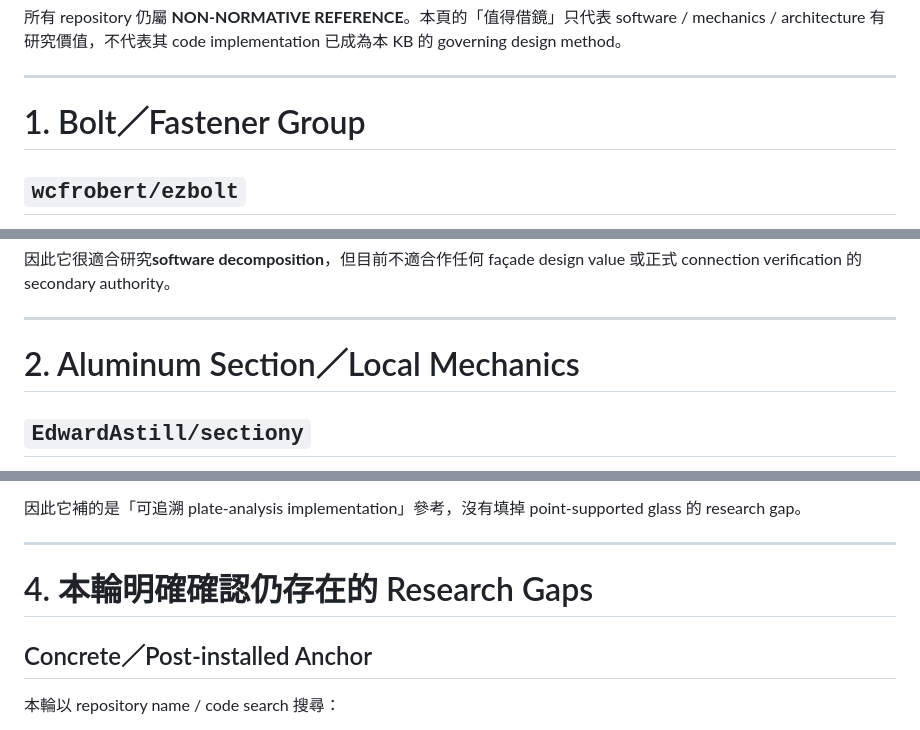
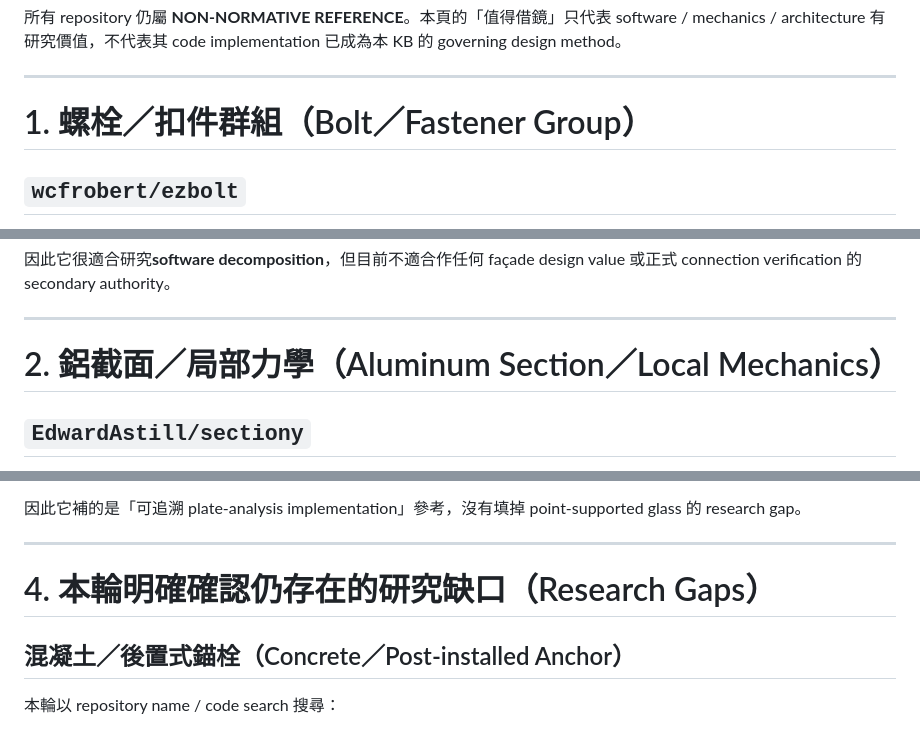
Before and after one commit to masini1491/building-envelope-engineering-kb, a Markdown page: references/github-projects/structural-connections-and-glass.md, 3 parts joined by grey strips. GitHub-like rendering.

```diff
--- a/references/github-projects/structural-connections-and-glass.md
+++ b/references/github-projects/structural-connections-and-glass.md
@@ -13,7 +13,7 @@
 
 ---
 
-# 1. Bolt／Fastener Group
+# 1. 螺栓／扣件群組（Bolt／Fastener Group）
 
 ## `wcfrobert/ezbolt`
 
@@ -114,7 +114,7 @@ README 將 Connecty 定位為 structural engineering 的 weld / bolt connection
 
 ---
 
-# 2. Aluminum Section／Local Mechanics
+# 2. 鋁截面／局部力學（Aluminum Section／Local Mechanics）
 
 ## `EdwardAstill/sectiony`
 
@@ -213,9 +213,9 @@ README 將專案定位為「Structural analysis for glass in buildings」，目
 
 ---
 
-# 4. 本輪明確確認仍存在的 Research Gaps
+# 4. 本輪明確確認仍存在的研究缺口（Research Gaps）
 
-## Concrete／Post-installed Anchor
+## 混凝土／後置式錨栓（Concrete／Post-installed Anchor）
 
 本輪以 repository name / code search 搜尋：
 
```
Also changed, not shown: other parts of references/github-projects/structural-connections-and-glass.md (+4 -4 lines).
